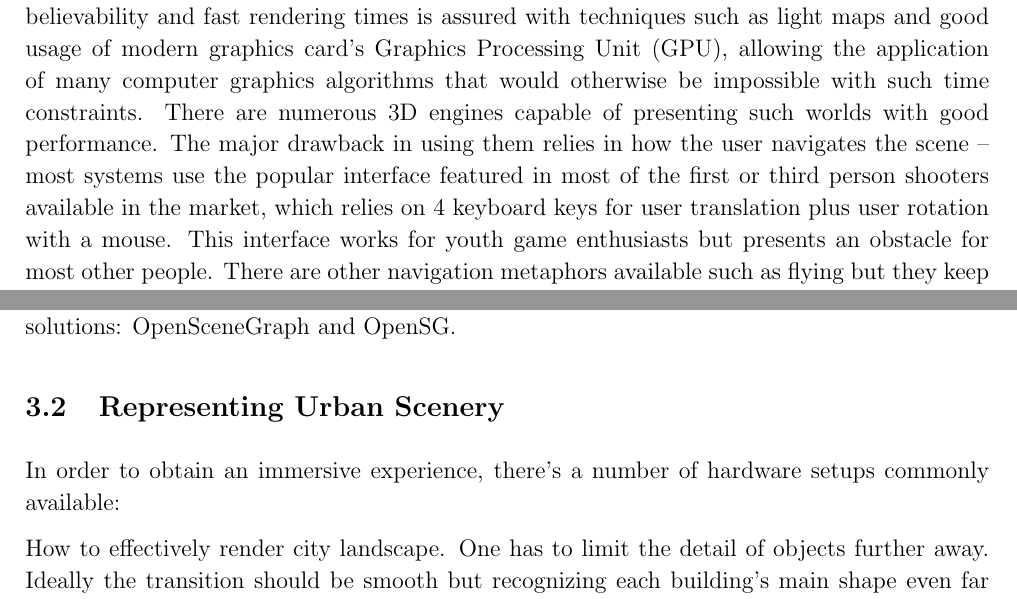
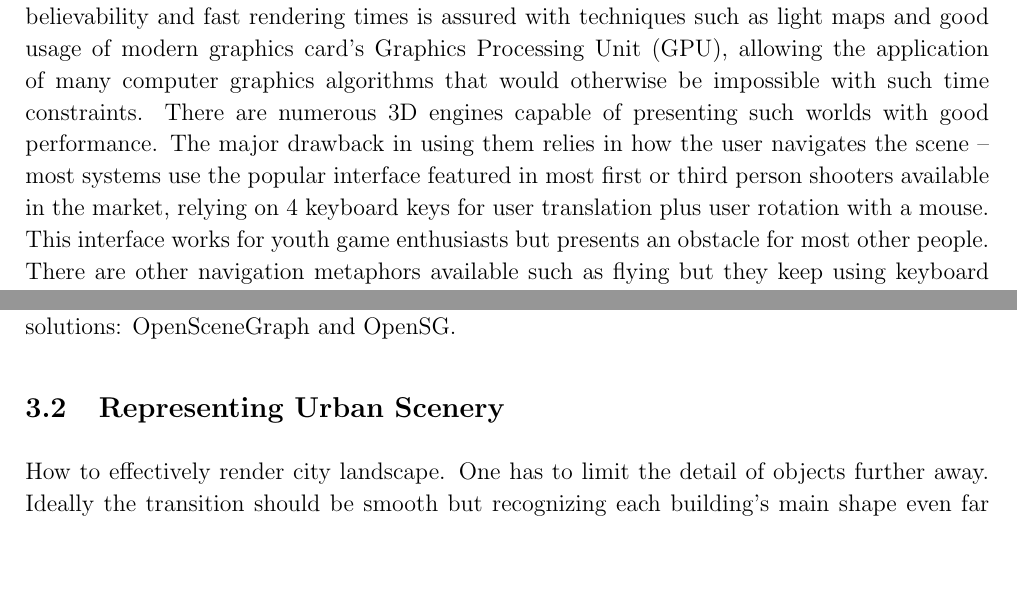
Before and after one commit to JosePedroDias/urban-sketcher, a LaTeX document (survey/survey.tex, which reads survey/approaches.tex, survey/introduction.tex): two parts of pages 4 and 8 of 23, joined at a grey line, cut so that both start at the same text, the shorter picture padded with empty space. Compiled offline with pdfLaTeX; the source files are stored in an older character set and shown here as Unicode; an older LaTeX class or package is replaced by its successor.

Commit message:
notas do bruno, correccoes do zt

```diff
--- a/survey/approaches.tex
+++ b/survey/approaches.tex
@@ -65,8 +65,6 @@ offering the features mentioned above.
 Based on scene graphs there are two well known solutions: OpenSceneGraph and OpenSG.
 
 \subsection{Representing Urban Scenery}
-In order to obtain an immersive experience, there's a number of hardware
-setups commonly available:
 
 How to effectively render city landscape.
 One has to limit the detail of objects further away.
--- a/survey/introduction.tex
+++ b/survey/introduction.tex
@@ -49,9 +49,9 @@ allowing the application of many computer graphics algorithms that would otherwi
 with such time constraints.
 There are numerous 3D engines capable of presenting such worlds with good performance.
 The major drawback in using them relies in how the user navigates the scene --
-most systems use the popular interface featured in most of the first or third person shooters
+most systems use the popular interface featured in most first or third person shooters
 available in the market,
-which relies on 4 keyboard keys for user translation plus user rotation with a mouse.
+relying on 4 keyboard keys for user translation plus user rotation with a mouse.
 This interface works for youth game enthusiasts but presents an obstacle for most other people.
 There are other navigation metaphors available such as flying but they keep using keyboard and mouse
 as their input interface.
```
Also changed, not shown: survey/survey.tex (+19 -1 lines), 1 other file.
